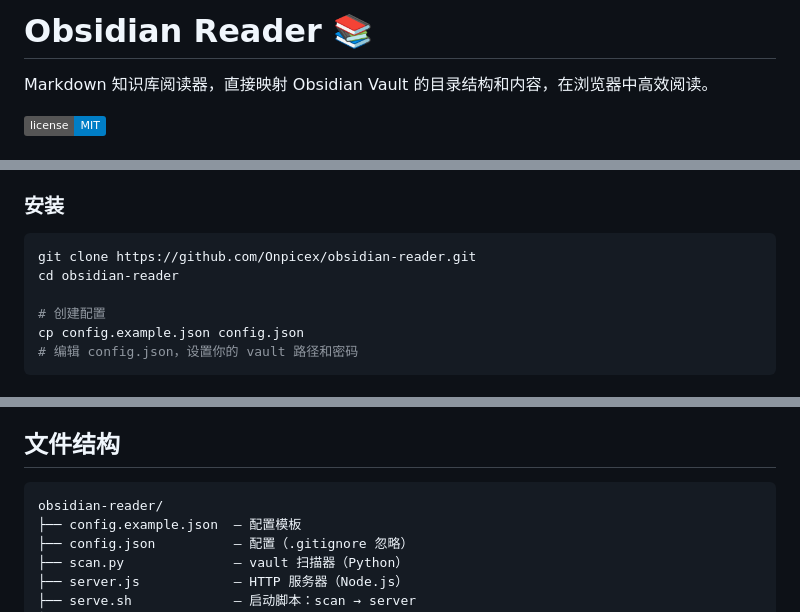
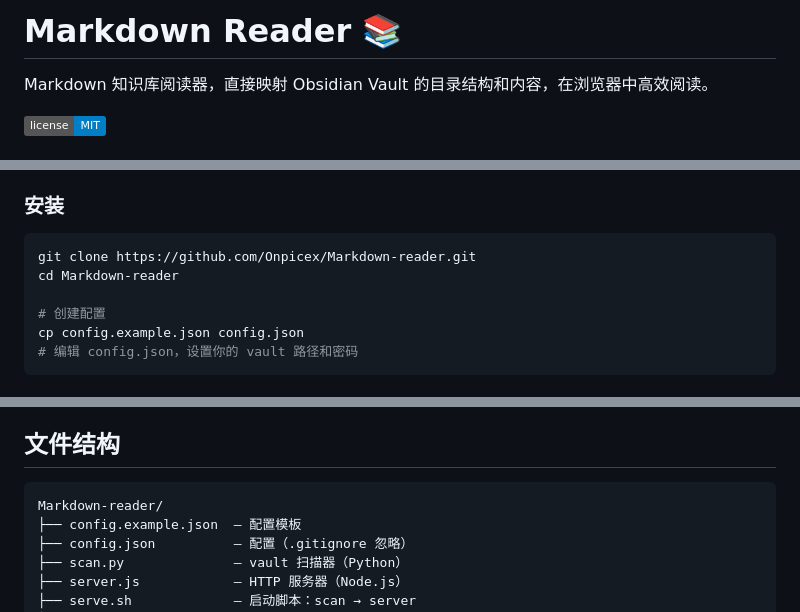
Before and after one commit to Onpicex/Markdown-reader, a Markdown page: README.md, 3 parts joined by grey strips. Drawn GitHub-style; badges without logos.

Commit message:
docs: update README for new Markdown-reader repo name

````diff
--- a/README.md
+++ b/README.md
@@ -1,4 +1,4 @@
-# Obsidian Reader 📚
+# Markdown Reader 📚
 
 Markdown 知识库阅读器，直接映射 Obsidian Vault 的目录结构和内容，在浏览器中高效阅读。
 
@@ -133,8 +133,8 @@ pip install mlx-whisper
 ### 安装
 
 ```bash
-git clone https://github.com/Onpicex/obsidian-reader.git
-cd obsidian-reader
+git clone https://github.com/Onpicex/Markdown-reader.git
+cd Markdown-reader
 
 # 创建配置
 cp config.example.json config.json
@@ -264,7 +264,7 @@ launchctl bootout gui/$(id -u) ~/Library/LaunchAgents/com.obsidian-reader.plist
 ## 文件结构
 
 ```
-obsidian-reader/
+Markdown-reader/
 ├── config.example.json  — 配置模板
 ├── config.json          — 配置（.gitignore 忽略）
 ├── scan.py              — vault 扫描器（Python）
````
